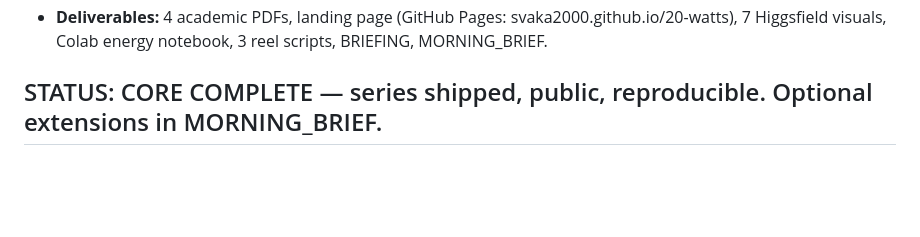
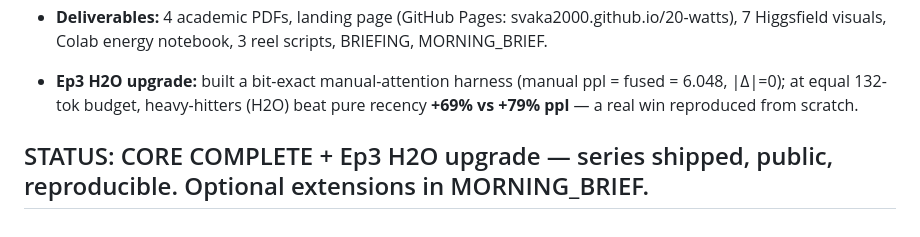
Before and after one commit to svaka2000/20-watts, a Markdown page: PROGRESS.md, the part around the change. GitHub-like rendering; blank space fills up the shorter version.

```diff
--- a/PROGRESS.md
+++ b/PROGRESS.md
@@ -56,4 +56,6 @@ model, and show they STACK toward a 20-watt brain. Beat the reference video on r
 - **Tuned lens:** did not converge on laptop budget → dropped (honesty over a shaky stat).
 - **Deliverables:** 4 academic PDFs, landing page (GitHub Pages: svaka2000.github.io/20-watts), 7 Higgsfield visuals, Colab energy notebook, 3 reel scripts, BRIEFING, MORNING_BRIEF.
 
-## STATUS: CORE COMPLETE — series shipped, public, reproducible. Optional extensions in MORNING_BRIEF.
+- **Ep3 H2O upgrade:** built a bit-exact manual-attention harness (manual ppl = fused = 6.048, |Δ|=0); at equal 132-tok budget, heavy-hitters (H2O) beat pure recency **+69% vs +79% ppl** — a real win reproduced from scratch.
+
+## STATUS: CORE COMPLETE + Ep3 H2O upgrade — series shipped, public, reproducible. Optional extensions in MORNING_BRIEF.
```
Also changed, not shown: paper/PAPER_EP3.md (+25 -1 lines), results/figures/ep3_h2o.png (added), 5 other files.
